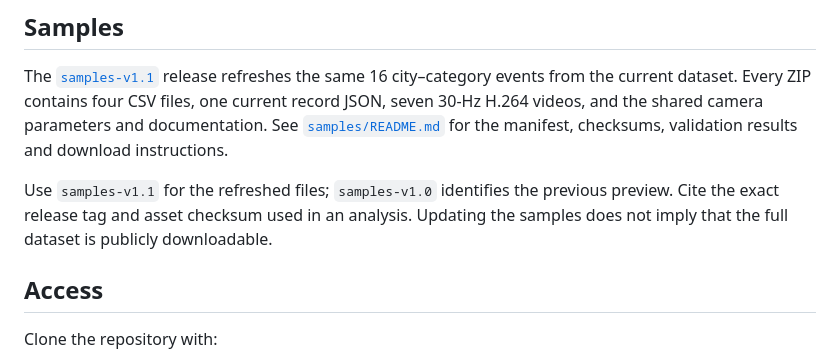
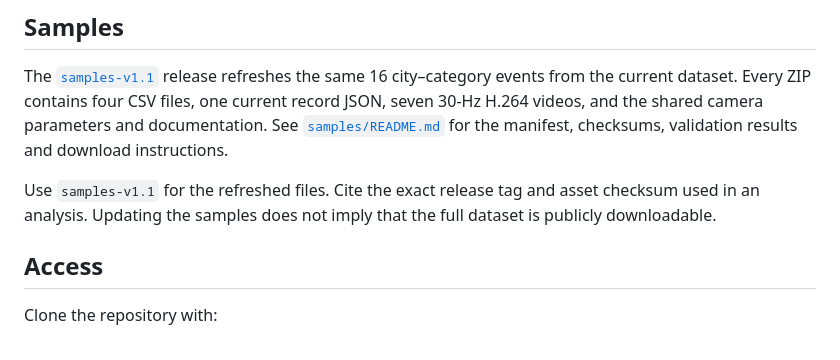
Before and after one commit to SOTIF-AVLab/TLCD, a Markdown page: README.md, the part around the change. Drawn GitHub-style.

```diff
--- a/README.md
+++ b/README.md
@@ -84,7 +84,7 @@ The primary processing chain begins at S5 because acquisition outputs were alrea
 
 The [`samples-v1.1`](https://github.com/SOTIF-AVLab/TLCD/releases/tag/samples-v1.1) release refreshes the same 16 city–category events from the current dataset. Every ZIP contains four CSV files, one current record JSON, seven 30-Hz H.264 videos, and the shared camera parameters and documentation. See [`samples/README.md`](samples/README.md) for the manifest, checksums, validation results and download instructions.
 
-Use `samples-v1.1` for the refreshed files; `samples-v1.0` identifies the previous preview. Cite the exact release tag and asset checksum used in an analysis. Updating the samples does not imply that the full dataset is publicly downloadable.
+Use `samples-v1.1` for the refreshed files. Cite the exact release tag and asset checksum used in an analysis. Updating the samples does not imply that the full dataset is publicly downloadable.
 
 ## Access
 
```
Also changed, not shown: README_zh-CN.md (+1 -1 lines), samples/README.md (+2 -2 lines).
